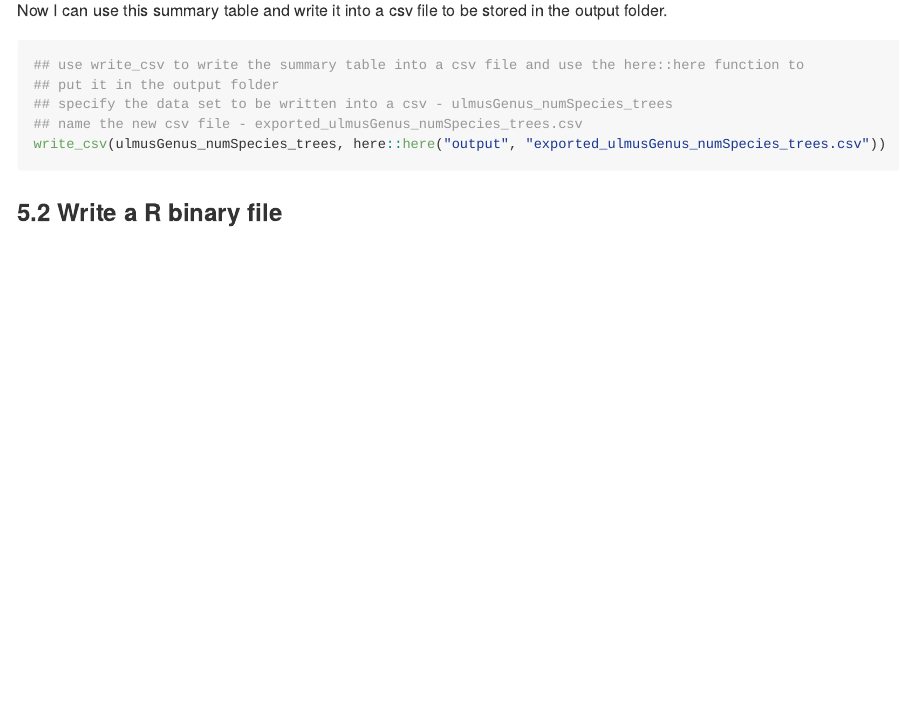
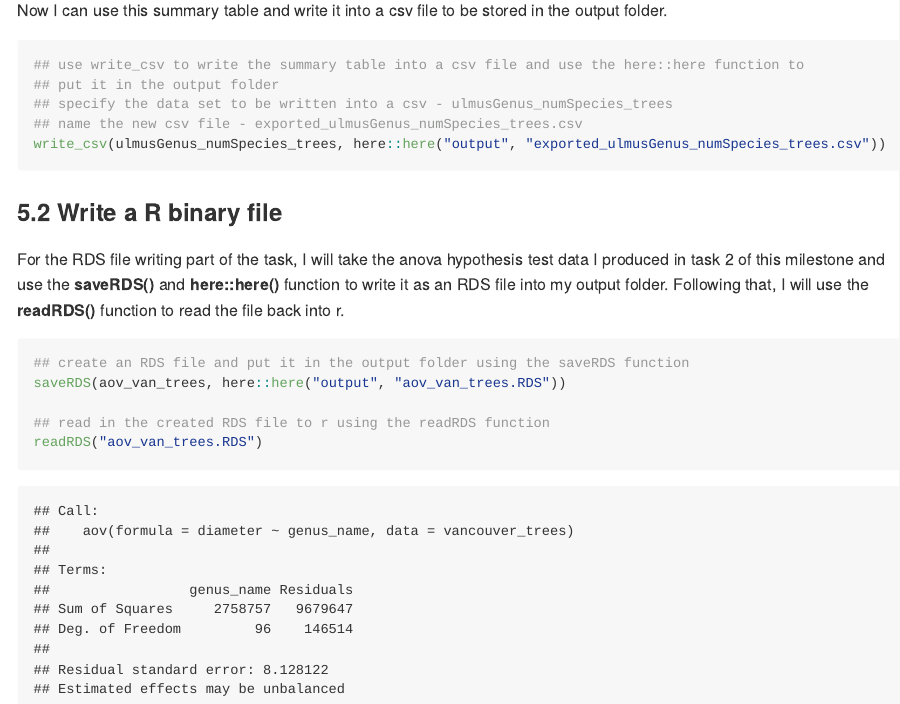
Before and after one commit to stat545ubc-2021/Sara-Kowalski-MiniDataAnalysis, an R Markdown document (Milestone-3/Milestone-3-MiniDataAnalysis.Rmd): the page in a window 1100 px wide, from 7540 px down. The pictures show the output file Milestone-3/Milestone-3-MiniDataAnalysis.md that the author committed with the source, drawn offline in the style of GitHub.

Commit message:
Finished the rest of milestone 3 and updated the output file read me

````diff
--- a/Milestone-3/Milestone-3-MiniDataAnalysis.Rmd
+++ b/Milestone-3/Milestone-3-MiniDataAnalysis.Rmd
@@ -193,3 +193,13 @@ write_csv(ulmusGenus_numSpecies_trees, here::here("output", "exported_ulmusGenus
 ```
 
 ### 5.2 Write a R binary file
+
+For the RDS file writing part of the task, I will take the anova hypothesis test data I produced in task 2 of this milestone and use the **saveRDS()** and **here::here()** function to write it as an RDS file into my output folder. Following that, I will use the **readRDS()** function to read the file back into r.
+
+```{r}
+## create an RDS file and put it in the output folder using the saveRDS function
+saveRDS(aov_van_trees, here::here("output", "aov_van_trees.RDS"))
+
+## read in the created RDS file to r using the readRDS function
+readRDS("aov_van_trees.RDS")
+```
````
Also changed, not shown: Milestone-3/Milestone-3-MiniDataAnalysis.md, output/README.md, 2 other files.
